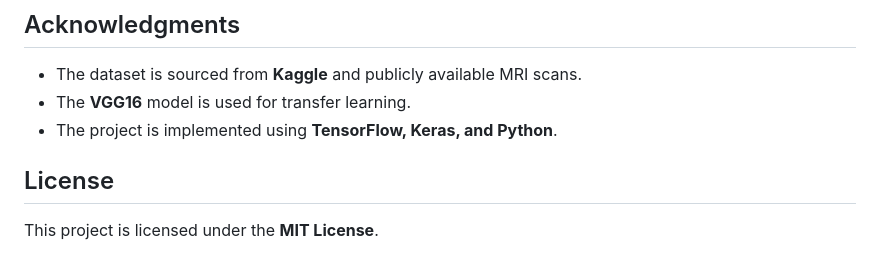
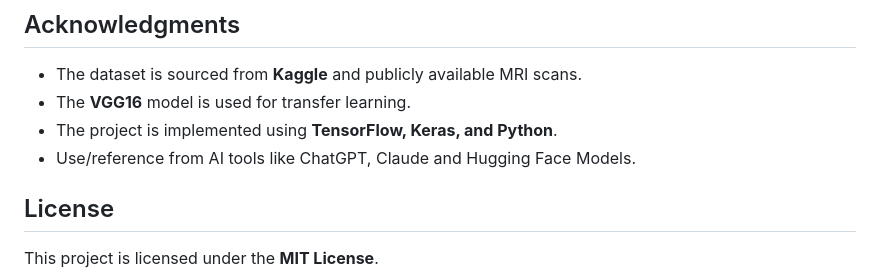
Before and after one commit to HarshPawar-7/Brain-Tumour-Detection, a Markdown page: README.md, the part around the change. GitHub-like rendering.

```diff
--- a/README.md
+++ b/README.md
@@ -105,6 +105,7 @@ model = load_model('model.h5')
 - The dataset is sourced from **Kaggle** and publicly available MRI scans.
 - The **VGG16** model is used for transfer learning.
 - The project is implemented using **TensorFlow, Keras, and Python**.
+- Use/reference from AI tools like ChatGPT, Claude and Hugging Face Models.
 
 
 ## License
```
